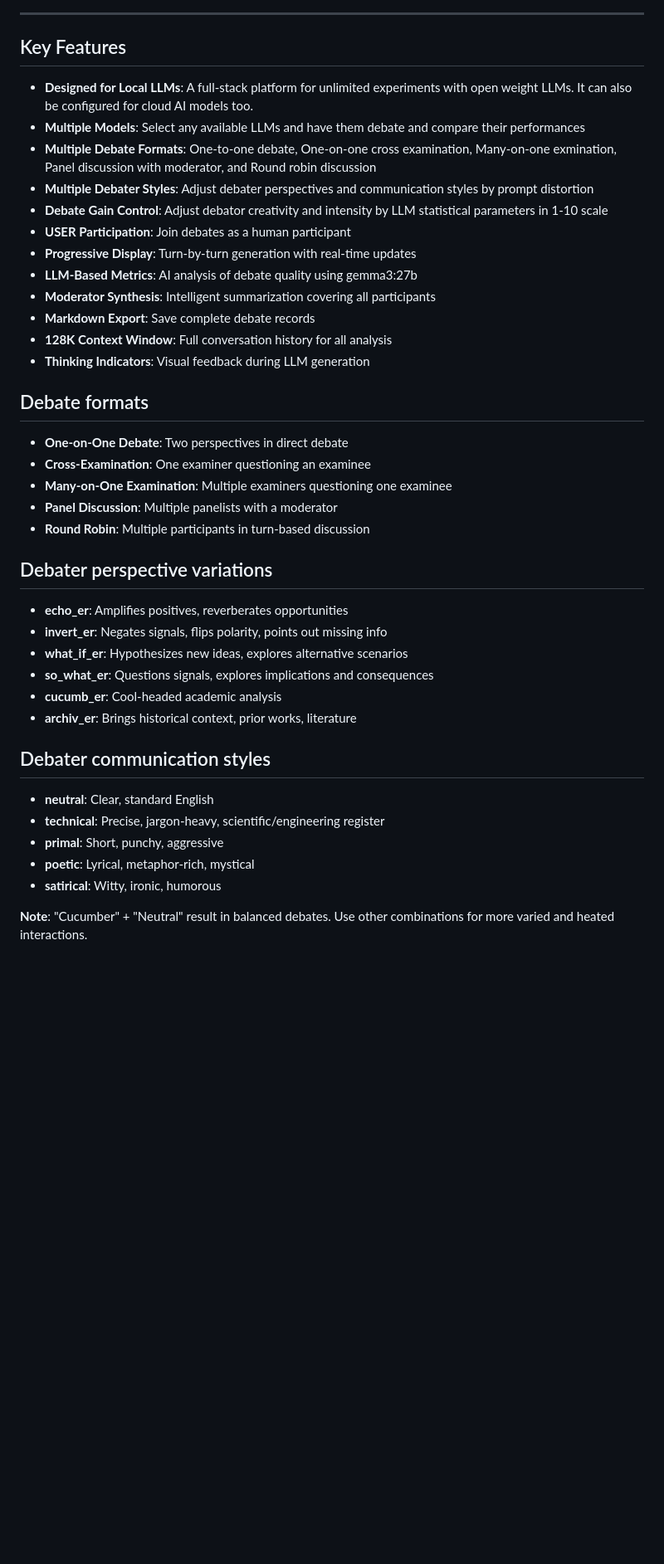
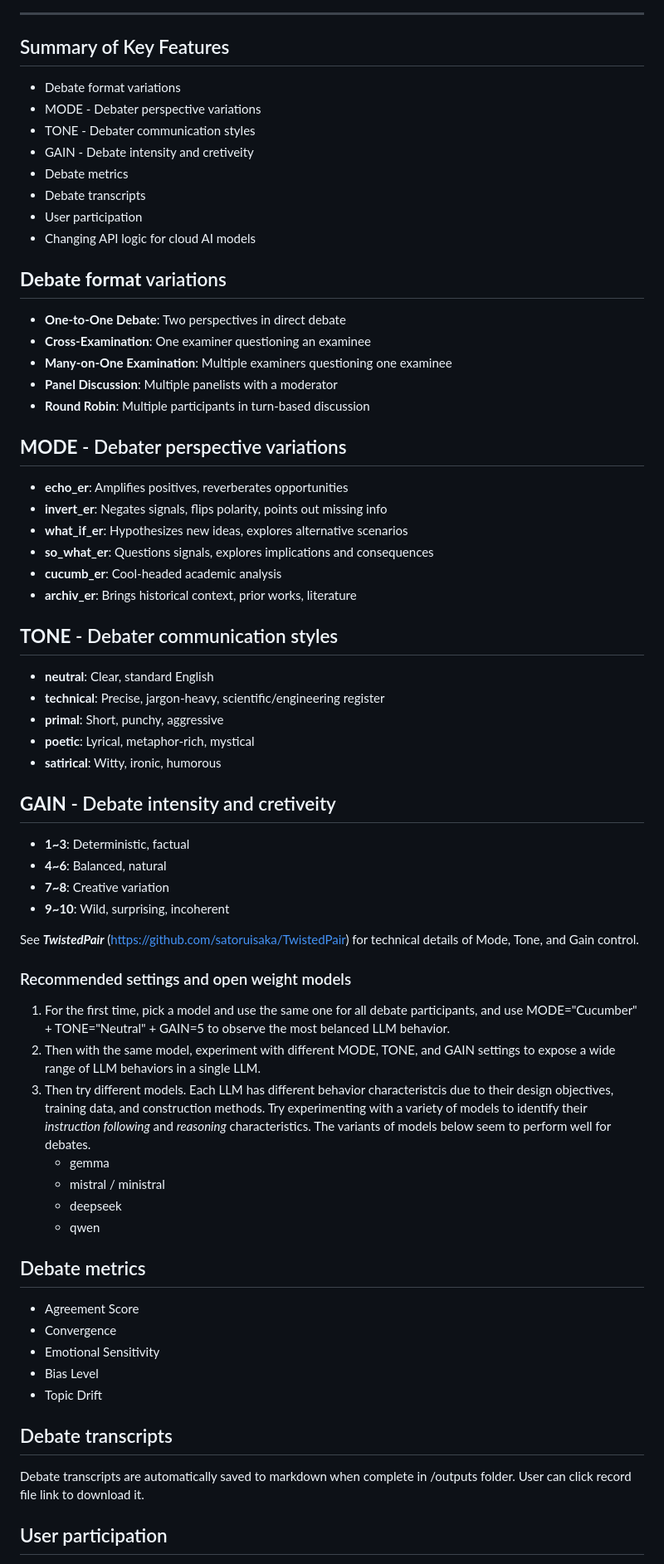
Before and after one commit to satoruisaka/TwistedDebate, a Markdown page: README.md, the part around one of its changes. Shown at 83% size. Rendered like a GitHub page; blank space fills up the shorter version.

```diff
--- a/README.md
+++ b/README.md
@@ -14,30 +15,26 @@ A full-stack debate system for iteratively generating and stress-testing ideas v
 
 ---
 
-## Key Features
+## Summary of Key Features
 
-- **Designed for Local LLMs**: A full-stack platform for unlimited experiments with open weight LLMs. It can also be configured for cloud AI models too.
-- **Multiple Models**: Select any available LLMs and have them debate and compare their performances
-- **Multiple Debate Formats**: One-to-one debate, One-on-one cross examination, Many-on-one exmination, Panel discussion with moderator, and Round robin discussion
-- **Multiple Debater Styles**: Adjust debater perspectives and communication styles by prompt distortion
-- **Debate Gain Control**: Adjust debator creativity and intensity by LLM statistical parameters in 1-10 scale
-- **USER Participation**: Join debates as a human participant
-- **Progressive Display**: Turn-by-turn generation with real-time updates
-- **LLM-Based Metrics**: AI analysis of debate quality using gemma3:27b
-- **Moderator Synthesis**: Intelligent summarization covering all participants
-- **Markdown Export**: Save complete debate records
-- **128K Context Window**: Full conversation history for all analysis
-- **Thinking Indicators**: Visual feedback during LLM generation
+- Debate format variations
+- MODE - Debater perspective variations
+- TONE - Debater communication styles
+- GAIN - Debate intensity and cretiveity
+- Debate metrics
+- Debate transcripts
+- User participation
+- Changing API logic for cloud AI models
 
-## Debate formats
+## **Debate format** variations
 
-- **One-on-One Debate**: Two perspectives in direct debate
+- **One-to-One Debate**: Two perspectives in direct debate
 - **Cross-Examination**: One examiner questioning an examinee
 - **Many-on-One Examination**: Multiple examiners questioning one examinee
 - **Panel Discussion**: Multiple panelists with a moderator
 - **Round Robin**: Multiple participants in turn-based discussion
 
-## Debater perspective variations
+## **MODE** - Debater perspective variations
 
 - **echo_er**: Amplifies positives, reverberates opportunities
 - **invert_er**: Negates signals, flips polarity, points out missing info
@@ -46,7 +43,7 @@ A full-stack debate system for iteratively generating and stress-testing ideas v
 - **cucumb_er**: Cool-headed academic analysis
 - **archiv_er**: Brings historical context, prior works, literature
 
-## Debater communication styles
+## **TONE** - Debater communication styles
 
 - **neutral**: Clear, standard English
 - **technical**: Precise, jargon-heavy, scientific/engineering register
@@ -54,4 +51,36 @@ A full-stack debate system for iteratively generating and stress-testing ideas v
 - **poetic**: Lyrical, metaphor-rich, mystical
 - **satirical**: Witty, ironic, humorous
 
-**Note**: "Cucumber" + "Neutral" result in balanced debates. Use other combinations for more varied and heated interactions.
+## **GAIN** - Debate intensity and cretiveity
+
+- **1~3**: Deterministic, factual
+- **4~6**: Balanced, natural
+- **7~8**: Creative variation
+- **9~10**: Wild, surprising, incoherent
+
+See ***TwistedPair*** (https://github.com/satoruisaka/TwistedPair) for technical details of Mode, Tone, and Gain control.
+
+### Recommended settings and open weight models
+
+1. For the first time, pick a model and use the same one for all debate participants, and use MODE="Cucumber" + TONE="Neutral" + GAIN=5 to observe the most belanced LLM behavior.
+2. Then with the same model, experiment with different MODE, TONE, and GAIN settings to expose a wide range of LLM behaviors in a single LLM.
+3. Then try different models. Each LLM has different behavior characteristcis due to their design objectives, training data, and construction methods. Try experimenting with a variety of models to identify their *instruction following* and *reasoning* characteristics. The variants of models below seem to perform well for debates.
+    - gemma
+    - mistral / ministral
+    - deepseek
+    - qwen
+
+## Debate metrics
+
+- Agreement Score
+- Convergence
+- Emotional Sensitivity
+- Bias Level
+- Topic Drift
+
+## Debate transcripts
+
+Debate transcripts are automatically saved to markdown when complete in /outputs folder. User can click record file link to download it.
+
+## User participation
+
```
Also changed, not shown: other parts of README.md (+11 -3 lines).
